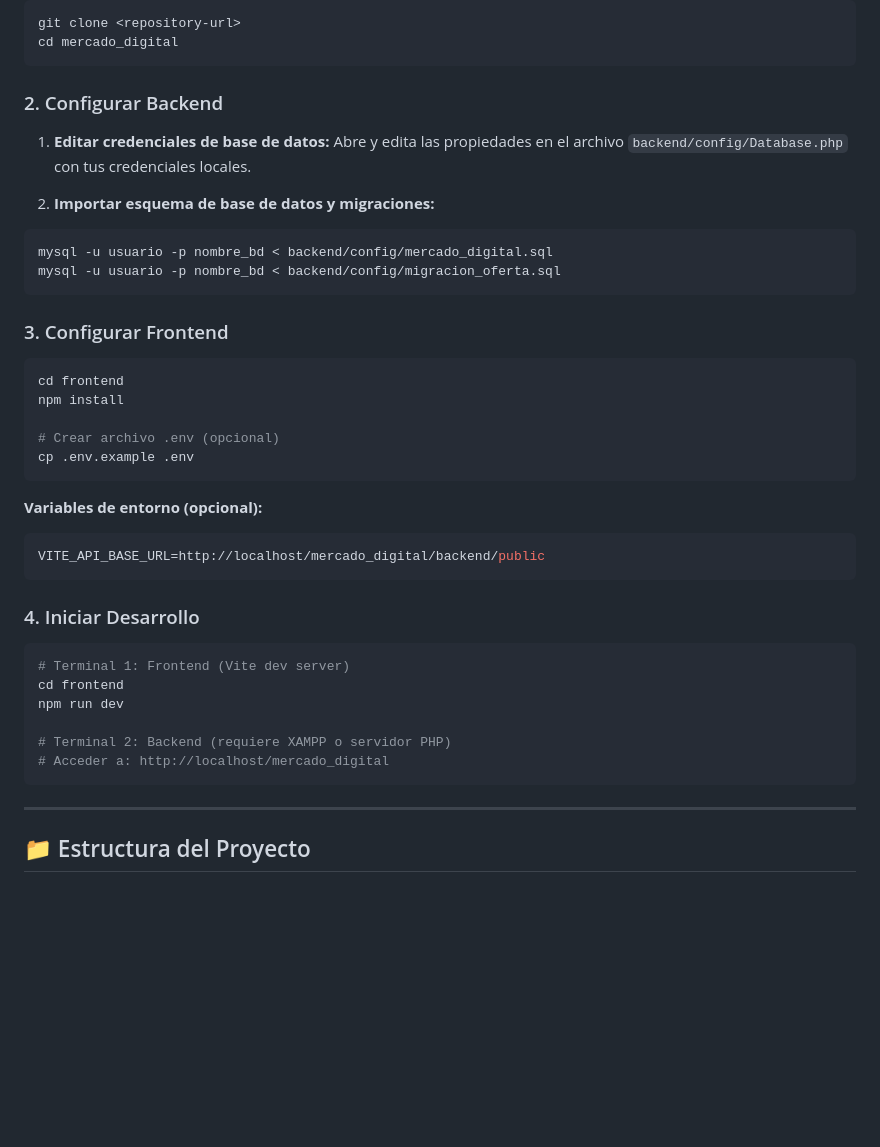
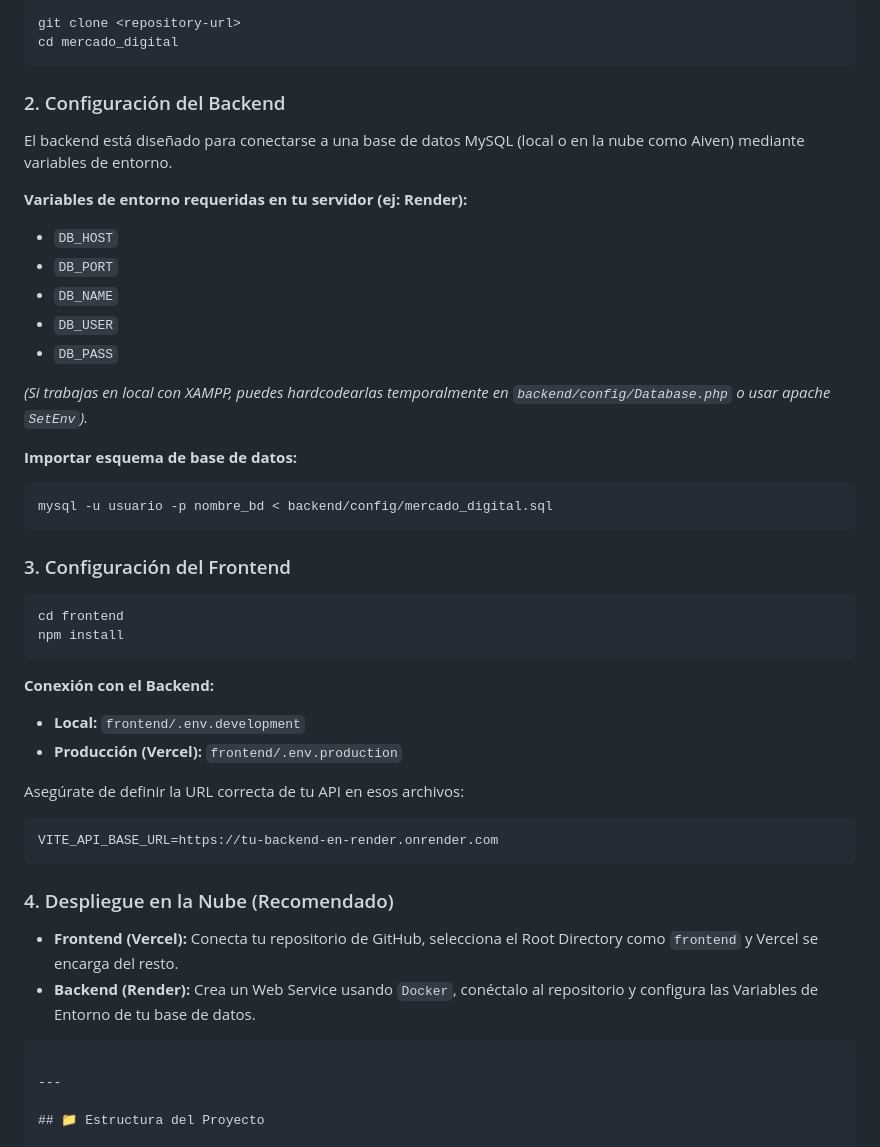
Before and after one commit to Andres1069/Mercado_Digital, a Markdown page: README.md, the part around the change. GitHub-like rendering; blank space fills up the shorter version.

Commit message:
Actualizar README y crear project_context

````diff
--- a/README.md
+++ b/README.md
@@ -62,42 +62,44 @@ git clone <repository-url>
 cd mercado_digital
 ```
 
-### 2. Configurar Backend
+### 2. Configuración del Backend
 
-1. **Editar credenciales de base de datos:**
-   Abre y edita las propiedades en el archivo `backend/config/Database.php` con tus credenciales locales.
+El backend está diseñado para conectarse a una base de datos MySQL (local o en la nube como Aiven) mediante variables de entorno.
 
-2. **Importar esquema de base de datos y migraciones:**
+**Variables de entorno requeridas en tu servidor (ej: Render):**
+- `DB_HOST`
+- `DB_PORT`
+- `DB_NAME`
+- `DB_USER`
+- `DB_PASS`
 
+*(Si trabajas en local con XAMPP, puedes hardcodearlas temporalmente en `backend/config/Database.php` o usar apache `SetEnv`).*
+
+**Importar esquema de base de datos:**
 ```bash
 mysql -u usuario -p nombre_bd < backend/config/mercado_digital.sql
-mysql -u usuario -p nombre_bd < backend/config/migracion_oferta.sql
 ```
 
-### 3. Configurar Frontend
+### 3. Configuración del Frontend
 
 ```bash
 cd frontend
 npm install
-
-# Crear archivo .env (opcional)
-cp .env.example .env
 ```
 
-**Variables de entorno (opcional):**
+**Conexión con el Backend:**
+- **Local:** `frontend/.env.development`
+- **Producción (Vercel):** `frontend/.env.production`
+
+Asegúrate de definir la URL correcta de tu API en esos archivos:
 ```env
-VITE_API_BASE_URL=http://localhost/mercado_digital/backend/public
+VITE_API_BASE_URL=https://tu-backend-en-render.onrender.com
 ```
 
-### 4. Iniciar Desarrollo
+### 4. Despliegue en la Nube (Recomendado)
 
-```bash
-# Terminal 1: Frontend (Vite dev server)
-cd frontend
-npm run dev
-
-# Terminal 2: Backend (requiere XAMPP o servidor PHP)
-# Acceder a: http://localhost/mercado_digital
+- **Frontend (Vercel):** Conecta tu repositorio de GitHub, selecciona el Root Directory como `frontend` y Vercel se encarga del resto.
+- **Backend (Render):** Crea un Web Service usando `Docker`, conéctalo al repositorio y configura las Variables de Entorno de tu base de datos.
 ```
 
 ---
````
Also changed, not shown: project_context.md (added, +52 -0 lines).
